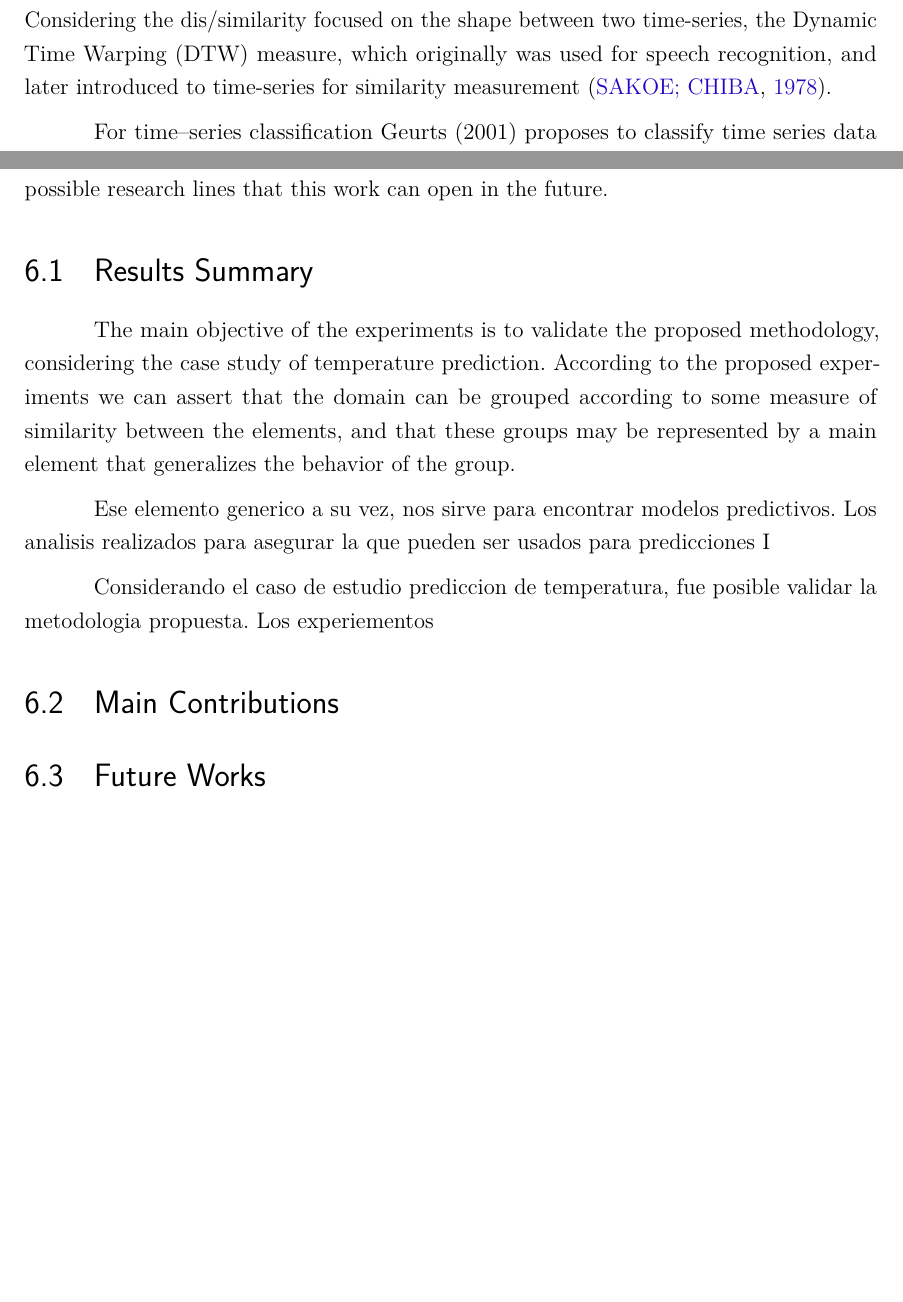
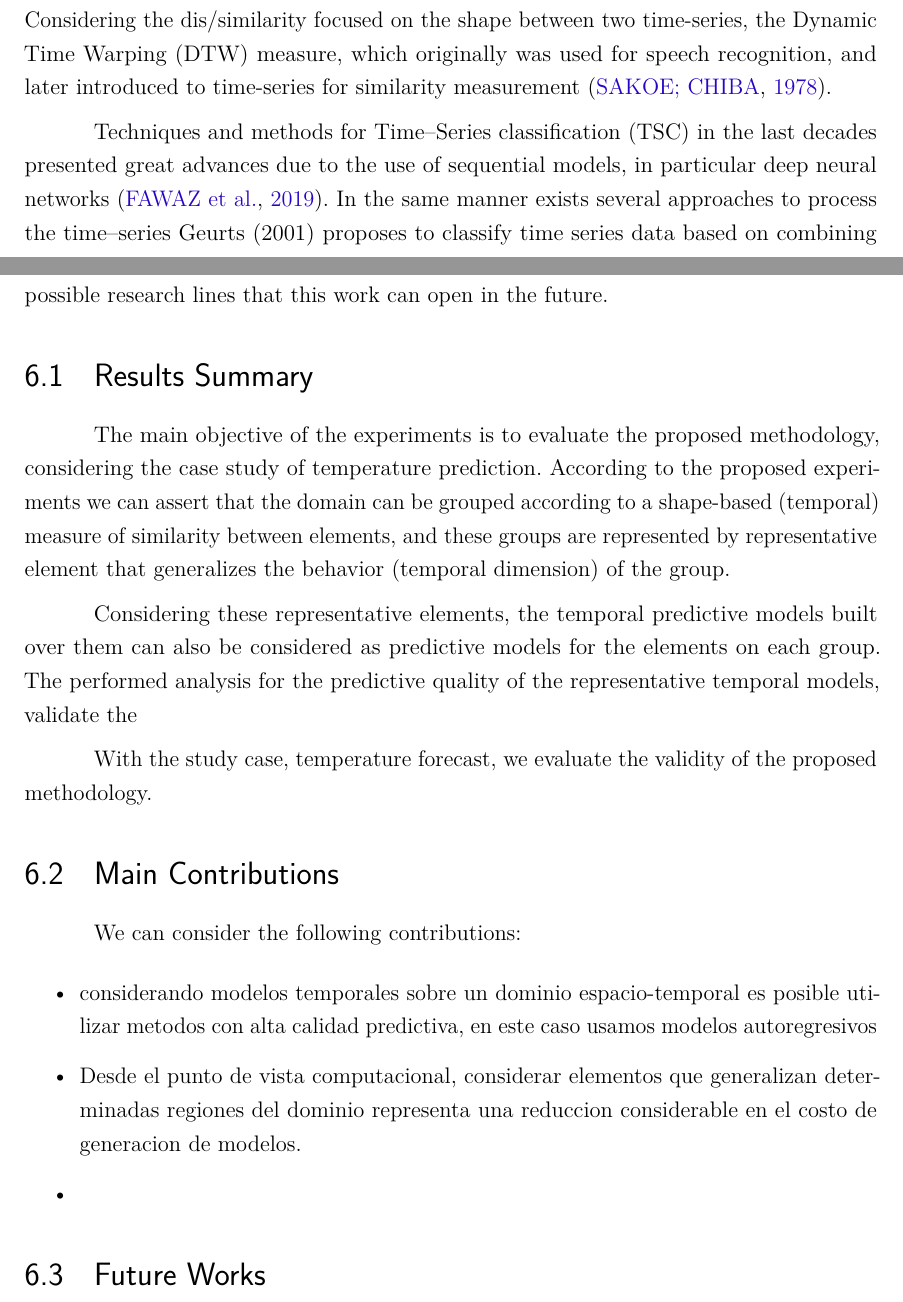
Before and after one commit to romizc/document-tesis, a LaTeX thesis (tese_lncc-master/tese_lncc.tex, which reads tese_lncc-master/tex/conclusions.tex, tese_lncc-master/tex/relatedWorks.tex): two parts of pages 27 and 68 of 73 before the commit and two parts of pages 27 and 68 of 74 after it, joined at a grey line, cut so that both start at the same text, the shorter picture padded with empty space. Compiled offline with pdfLaTeX.

Commit message:
Future Works 15-03-2021

```diff
--- a/tese_lncc-master/tex/conclusions.tex
+++ b/tese_lncc-master/tex/conclusions.tex
@@ -4,17 +4,22 @@ This final chapter contains the closing remarks of this work. Here, the most imp
 
 \section{Results Summary}
 
-The main objective of the experiments is to validate the proposed methodology, considering the case study of temperature prediction. According to the proposed experiments we can assert that the domain can be grouped according to some measure of similarity between the elements, and that these groups may be represented by a main element that generalizes the behavior of the group.
-%El objetivo principal de los experimentos realizados consiste en validar la metodologia propuesta, considerando el caso de estudio de la prediccion de temperatura. Seguindo los experimentos propuestos es posible afirmar que podemos agrupar el dominio de acuerdo a alguna medida de similaridad entre los elementos, y que estos grupos pueden ser representados por algun elemento principal que generaliza el comportamiento del grupo.
+The main objective of the experiments is to evaluate the proposed methodology, considering the case study of temperature prediction. According to the proposed experiments we can assert that the domain can be grouped according to a shape-based (temporal) measure of similarity between elements, and these groups are represented by representative element that generalizes the behavior (temporal dimension) of the group.
 
-Ese elemento generico a su vez, nos sirve para encontrar modelos predictivos. Los analisis realizados para asegurar la  que pueden ser usados para predicciones
-I
+Considering these representative elements, the temporal predictive models built over them can also be considered as predictive models for the elements on each group. The performed analysis for the predictive quality of the representative temporal models, validate the
 
-Considerando el caso de estudio prediccion de temperatura, fue posible validar la metodologia propuesta. Los experiementos
+With the study case, temperature forecast, we evaluate the validity of the proposed methodology.
 
 \section{Main Contributions}
+\label{Sec:MainContributions}
 
+We can consider the following contributions:
+\begin{itemize}
+    \item considerando modelos temporales sobre un dominio espacio-temporal es posible utilizar metodos con alta calidad predictiva, en este caso usamos modelos autoregresivos
+    \item Desde el punto de vista computacional, considerar elementos que generalizan determinadas regiones del dominio representa una reduccion considerable en el costo de generacion de modelos.
 
+    \item
+\end{itemize}
 
 \section{Future Works}
 
--- a/tese_lncc-master/tex/relatedWorks.tex
+++ b/tese_lncc-master/tex/relatedWorks.tex
@@ -18,7 +18,7 @@ We review works interested in methods concerning manipulating raw sequential dat
 % The following works show the
 
 % Time Series Classification
-For time--series classification
+Techniques and methods for Time--Series classification (TSC) in the last decades presented great advances due to the use of sequential models, in particular deep neural networks \cite{Fawaz2019}. In the same manner exists several approaches to process the time--series
 Geurts (2001) proposes to classify time series data based on combining local properties or patterns in the time series. Zhang et al. (2004) develop a representation method using wavelet decomposition that can automatically select the parameters for the classification task. They propose a nearest neighbor classification algorithm, using the derived appropriate scale. Kadous and Sammut (2005) use metafeature approach (i.e. recurring substructure) like local maxima in time series to generate classifiers. Similarly, Yang et al. (2005) focus on feature subset selection (FSS) based on common principal components, which is called CleVer, to retain the correlation information among original features. Classification is employed to evaluate the effectiveness of the selected subset of features.
 The use of neural networks for time-series classification
 
```
Also changed, not shown: tese_lncc-master/tex/apendiceA.tex (+1 -0 lines), tese_lncc-master/tex/experimentalResults.tex (+8 -30 lines).
